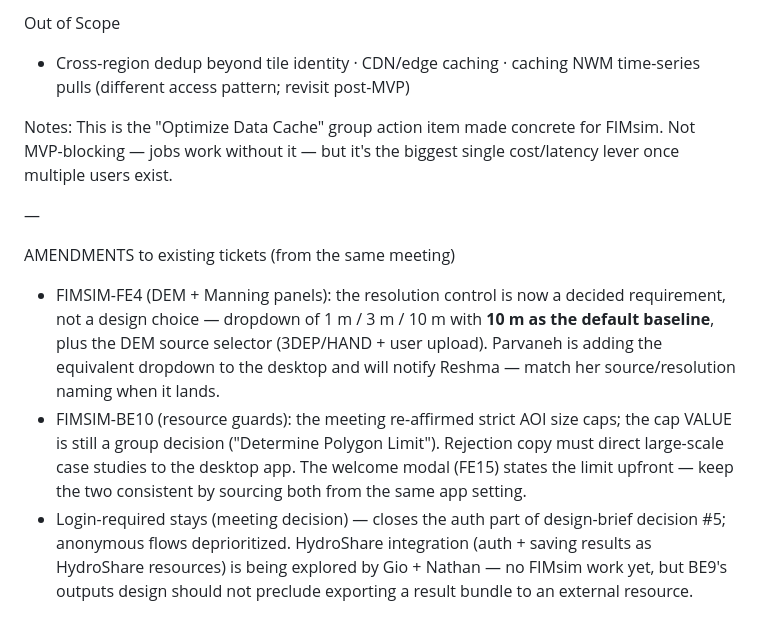
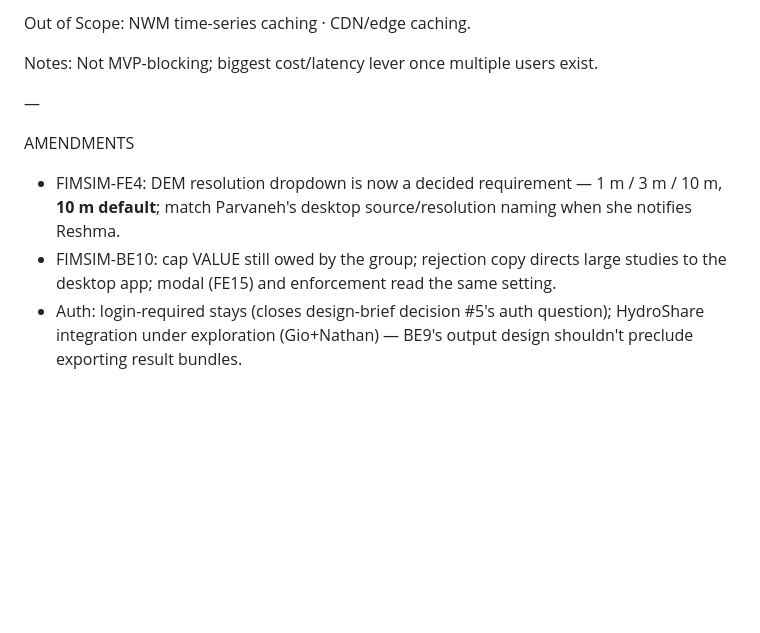
Before and after one commit to Aquaveo/tethysapp-fimsim-gui, a Markdown page: docs/tickets-meeting-2026-08-27.md, the part around one of its changes. Rendered like a GitHub page; blank space fills up the shorter version.

```diff
--- a/docs/tickets-meeting-2026-08-27.md
+++ b/docs/tickets-meeting-2026-08-27.md
@@ -57,25 +49,12 @@ Implementation Tasks
 
-Out of Scope
-* Cross-region dedup beyond tile identity · CDN/edge caching · caching NWM time-series pulls (different access pattern; revisit post-MVP)
+Out of Scope: NWM time-series caching · CDN/edge caching.
 
-Notes: This is the "Optimize Data Cache" group action item made concrete for FIMsim. Not MVP-blocking — jobs work without it — but it's the biggest single cost/latency lever once multiple users exist.
+Notes: Not MVP-blocking; biggest cost/latency lever once multiple users exist.
 
 —
 
-AMENDMENTS to existing tickets (from the same meeting)
+AMENDMENTS
 
-* FIMSIM-FE4 (DEM + Manning panels): the resolution control is now a decided
-  requirement, not a design choice — dropdown of 1 m / 3 m / 10 m with
-  **10 m as the default baseline**, plus the DEM source selector (3DEP/HAND +
-  user upload). Parvaneh is adding the equivalent dropdown to the desktop and
-  will notify Reshma — match her source/resolution naming when it lands.
-* FIMSIM-BE10 (resource guards): the meeting re-affirmed strict AOI size caps;
-  the cap VALUE is still a group decision ("Determine Polygon Limit").
-  Rejection copy must direct large-scale case studies to the desktop app.
-  The welcome modal (FE15) states the limit upfront — keep the two consistent
-  by sourcing both from the same app setting.
-* Login-required stays (meeting decision) — closes the auth part of
-  design-brief decision #5; anonymous flows deprioritized. HydroShare
-  integration (auth + saving results as HydroShare resources) is being
-  explored by Gio + Nathan — no FIMsim work yet, but BE9's outputs design
-  should not preclude exporting a result bundle to an external resource.
+* FIMSIM-FE4: DEM resolution dropdown is now a decided requirement — 1 m / 3 m / 10 m, **10 m default**; match Parvaneh's desktop source/resolution naming when she notifies Reshma.
+* FIMSIM-BE10: cap VALUE still owed by the group; rejection copy directs large studies to the desktop app; modal (FE15) and enforcement read the same setting.
+* Auth: login-required stays (closes design-brief decision #5's auth question); HydroShare integration under exploration (Gio+Nathan) — BE9's output design shouldn't preclude exporting result bundles.
```
Also changed, not shown: other parts of docs/tickets-meeting-2026-08-27.md (+22 -30 lines).
